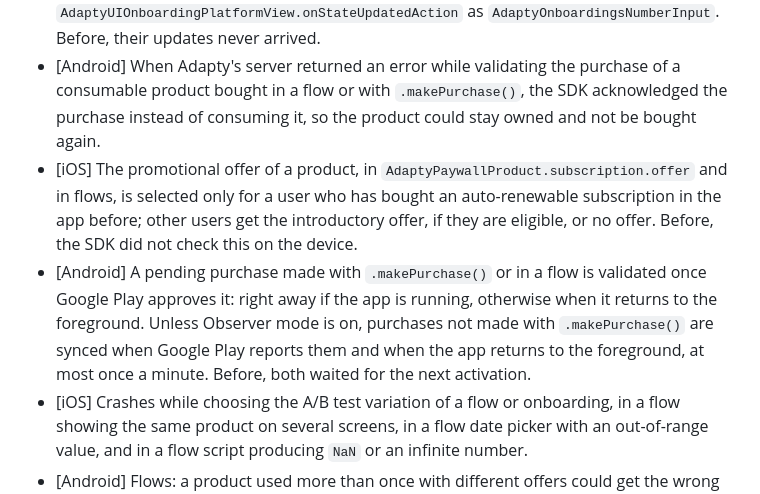
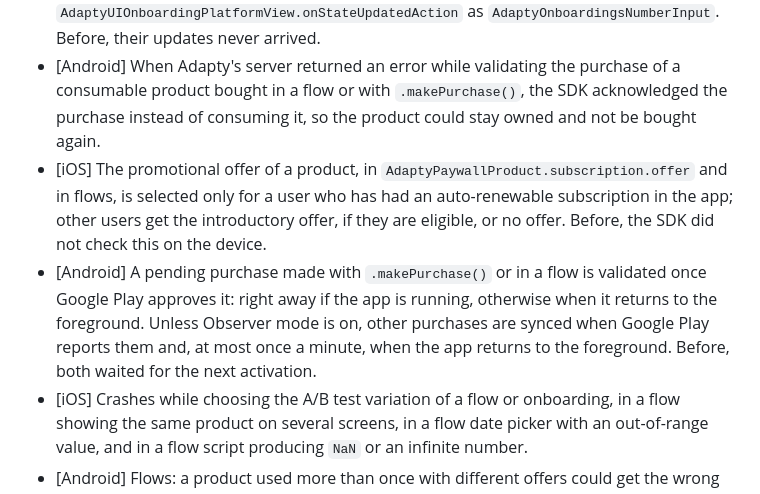
Before and after one commit to adaptyteam/AdaptySDK-Flutter, a Markdown page: CHANGELOG.md, the part around the change. GitHub-like rendering.

Commit message:
docs(changelog): scope the throttle and the past-subscriber check
The Android purchase line put "at most once a minute" after both sync
triggers and named other purchases as "not made with makePurchase",
which read as if flow purchases were among them. Only the foreground
sync is throttled, and flows buy through makePurchase, so the line now
says "other purchases" and attaches the limit to the foreground sync.

The iOS promotional offer line said the user must have bought a
subscription in the app. The on-device check counts any verified
auto-renewable transaction the app can see, without looking at
ownership or revocation, so "has had" describes it better.

```diff
--- a/CHANGELOG.md
+++ b/CHANGELOG.md
@@ -28,8 +28,8 @@
 - `Adapty().activate()` keeps a level set with `Adapty().setLogLevel()` before it, unless the configuration sets one with `.withLogLevel()`. Before, it reset the native SDK's level to `info`.
 - Number fields of an onboarding reach `onboardingViewOnStateUpdatedAction` and `AdaptyUIOnboardingPlatformView.onStateUpdatedAction` as `AdaptyOnboardingsNumberInput`. Before, their updates never arrived.
 - [Android] When Adapty's server returned an error while validating the purchase of a consumable product bought in a flow or with `.makePurchase()`, the SDK acknowledged the purchase instead of consuming it, so the product could stay owned and not be bought again.
-- [iOS] The promotional offer of a product, in `AdaptyPaywallProduct.subscription.offer` and in flows, is selected only for a user who has bought an auto-renewable subscription in the app before; other users get the introductory offer, if they are eligible, or no offer. Before, the SDK did not check this on the device.
-- [Android] A pending purchase made with `.makePurchase()` or in a flow is validated once Google Play approves it: right away if the app is running, otherwise when it returns to the foreground. Unless Observer mode is on, purchases not made with `.makePurchase()` are synced when Google Play reports them and when the app returns to the foreground, at most once a minute. Before, both waited for the next activation.
+- [iOS] The promotional offer of a product, in `AdaptyPaywallProduct.subscription.offer` and in flows, is selected only for a user who has had an auto-renewable subscription in the app; other users get the introductory offer, if they are eligible, or no offer. Before, the SDK did not check this on the device.
+- [Android] A pending purchase made with `.makePurchase()` or in a flow is validated once Google Play approves it: right away if the app is running, otherwise when it returns to the foreground. Unless Observer mode is on, other purchases are synced when Google Play reports them and, at most once a minute, when the app returns to the foreground. Before, both waited for the next activation.
 - [iOS] Crashes while choosing the A/B test variation of a flow or onboarding, in a flow showing the same product on several screens, in a flow date picker with an out-of-range value, and in a flow script producing `NaN` or an infinite number.
 - [Android] Flows: a product used more than once with different offers could get the wrong offer, taps did not reach elements in the cover of a scrollable screen, and other fixes.
 - [iOS] Flows: slow or frozen heavy screens, black screens on iOS 16 and earlier, gradient border thickness and conic gradient start angle, bold or semibold fonts rendering as regular, and other fixes.
```
